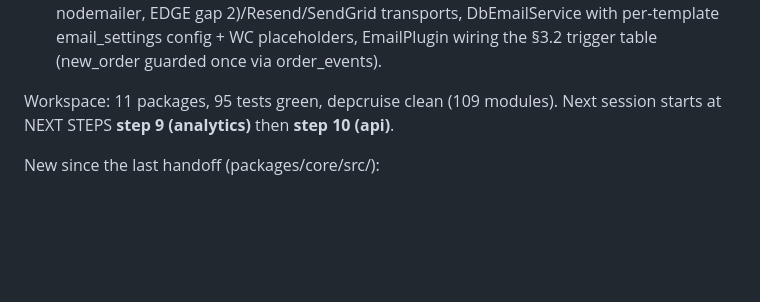
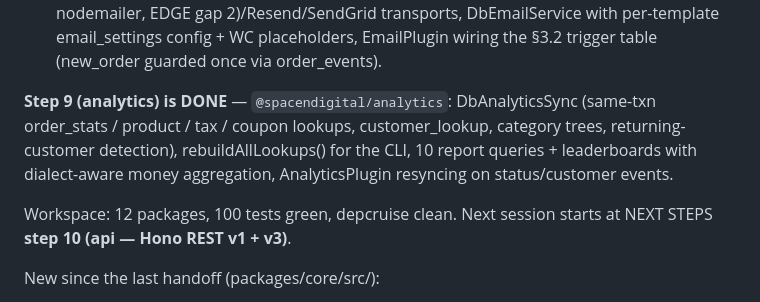
Before and after one commit to iaevan/spcnd-ecom, a Markdown page: docs/RESUME.md, the part around the change. GitHub-like rendering; blank space fills up the shorter version.

Commit message:
docs: RESUME status — step 9 (analytics) done; next 10 (api)

```diff
--- a/docs/RESUME.md
+++ b/docs/RESUME.md
@@ -86,8 +86,14 @@ nodemailer, EDGE gap 2)/Resend/SendGrid transports, DbEmailService with
 per-template email_settings config + WC placeholders, EmailPlugin wiring the
 §3.2 trigger table (new_order guarded once via order_events).
 
-Workspace: 11 packages, 95 tests green, depcruise clean (109 modules).
-Next session starts at NEXT STEPS **step 9 (analytics)** then **step 10 (api)**.
+**Step 9 (analytics) is DONE** — `@spacendigital/analytics`: DbAnalyticsSync
+(same-txn order_stats / product / tax / coupon lookups, customer_lookup,
+category trees, returning-customer detection), rebuildAllLookups() for the
+CLI, 10 report queries + leaderboards with dialect-aware money aggregation,
+AnalyticsPlugin resyncing on status/customer events.
+
+Workspace: 12 packages, 100 tests green, depcruise clean.
+Next session starts at NEXT STEPS **step 10 (api — Hono REST v1 + v3)**.
 
 New since the last handoff (packages/core/src/):
 - catalog/product-service.ts — single write path + meta_lookup same-txn sync,
```
